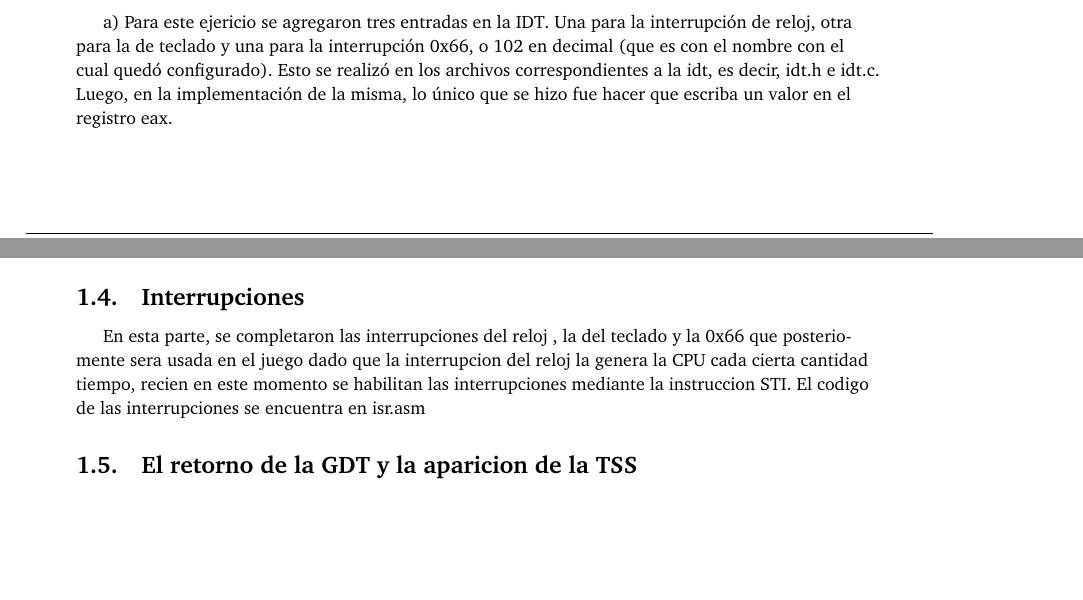
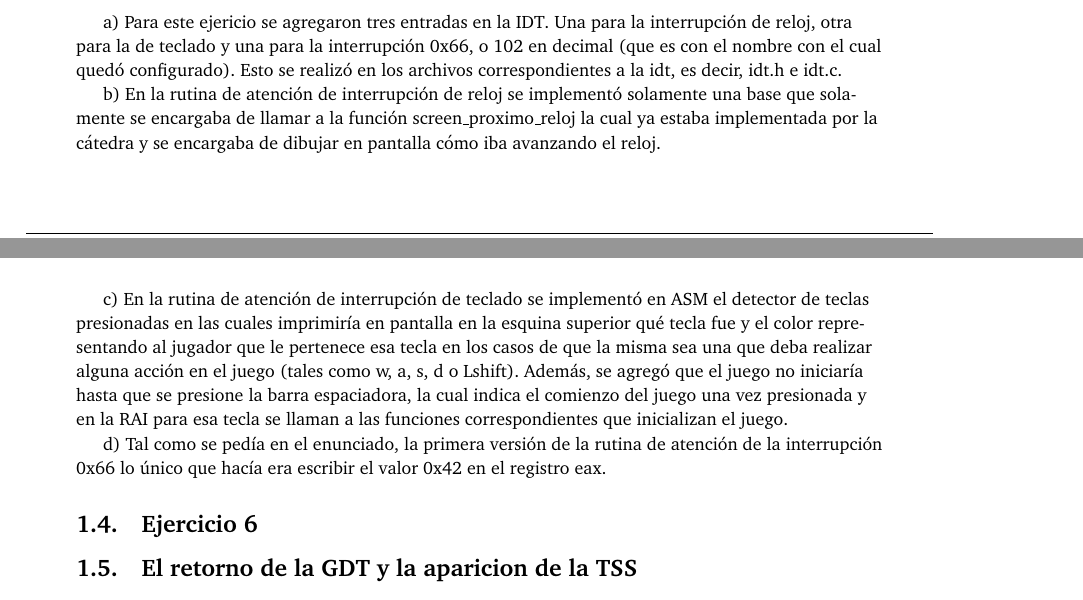
Before and after one commit to kevinfra/orga2-tp3, a LaTeX document (entregable/informe/informe.tex): two parts of pages 4 and 5 of 5, joined at a grey line, cut so that both start at the same text, the shorter picture padded with empty space. Compiled offline with pdfLaTeX.

Commit message:
ejercicio 5 posta

```diff
--- a/entregable/informe/informe.tex
+++ b/entregable/informe/informe.tex
@@ -195,14 +195,22 @@ El mismo produjo una exepción de dividir por cero, con lo que pudimos probar em
 
 a) Para este ejericio se agregaron tres entradas en la IDT. Una para la interrupción de reloj, otra para la de teclado y una para la interrupción 0x66, o 102 en decimal (que es con el nombre con el cual quedó configurado).
 Esto se realizó en los archivos correspondientes a la idt, es decir, idt.h e idt.c.
-Luego, en la implementación de la misma, lo único que se hizo fue hacer que escriba un valor en el registro eax.
+
+b) En la rutina de atención de interrupción de reloj se implementó solamente una base que solamente se encargaba de llamar a la función screen_proximo_reloj la
+cual ya estaba implementada por la cátedra y se encargaba de dibujar en pantalla cómo iba avanzando el reloj.
+
+c) En la rutina de atención de interrupción de teclado se implementó en ASM el detector de teclas presionadas en las cuales imprimiría en pantalla en la esquina
+superior qué tecla fue y el color representando al jugador que le pertenece esa tecla en los casos de que la misma sea una que deba realizar alguna acción en el juego
+(tales como w, a, s, d o Lshift). Además, se agregó que el juego no iniciaría hasta que se presione la barra espaciadora, la cual indica el comienzo del juego una vez presionada
+y en la RAI para esa tecla se llaman a las funciones correspondientes que inicializan el juego.
+
+d) Tal como se pedía en el enunciado, la primera versión de la rutina de atención de la interrupción 0x66 lo único que hacía era escribir el valor 0x42 en el registro eax.
+
 %Paginacion y sarasa
 
-\subsection{Interrupciones}
-En esta parte, se completaron las interrupciones del reloj , la del teclado y la 0x66 que posteriomente sera usada en el juego
-%(En el mundo de Star Wars, la orden 66 es la que usa el canciller Palpatine para iniciar la purga de los Jedi, creo deberiamos tener algun easter egg de SW en el tp)
-dado que la interrupcion del reloj la genera la CPU cada cierta cantidad tiempo, recien en este momento se habilitan las interrupciones mediante la instruccion STI.
-El codigo de las interrupciones se encuentra en isr.asm
+\subsection{Ejercicio 6}
+
+
 
 \subsection{El retorno de la GDT y la aparicion de la TSS}
 
```
